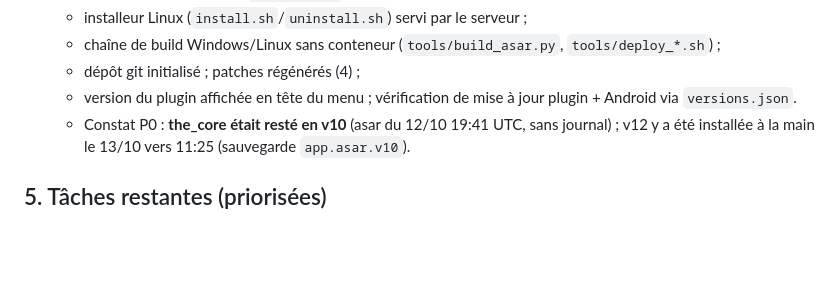
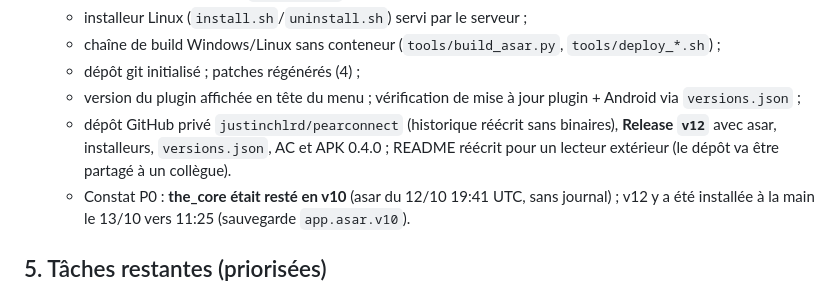
Before and after one commit to justinchlrd/pearconnect, a Markdown page: CLAUDE.md, the part around the change. GitHub-like rendering; blank space fills up the shorter version.

Commit message:
docs: passation à jour (release v12, dépôt GitHub)

```diff
--- a/CLAUDE.md
+++ b/CLAUDE.md
@@ -153,7 +153,8 @@ CLI `pearsync` (`status/pull/push/transfer/link/auth/agent`) et agent qui passe
     - installeur Linux (`install.sh`/`uninstall.sh`) servi par le serveur ;
     - chaîne de build Windows/Linux sans conteneur (`tools/build_asar.py`, `tools/deploy_*.sh`) ;
     - dépôt git initialisé ; patches régénérés (4) ;
-    - version du plugin affichée en tête du menu ; vérification de mise à jour plugin + Android via `versions.json`.
+    - version du plugin affichée en tête du menu ; vérification de mise à jour plugin + Android via `versions.json` ;
+    - dépôt GitHub privé `justinchlrd/pearconnect` (historique réécrit sans binaires), **Release `v12`** avec asar, installeurs, `versions.json`, AC et APK 0.4.0 ; README réécrit pour un lecteur extérieur (le dépôt va être partagé à un collègue).
     - Constat P0 : **the_core était resté en v10** (asar du 12/10 19:41 UTC, sans journal) ; v12 y a été installée à la main le 13/10 vers 11:25 (sauvegarde `app.asar.v10`).
 
 ## 5. Tâches restantes (priorisées)
```
